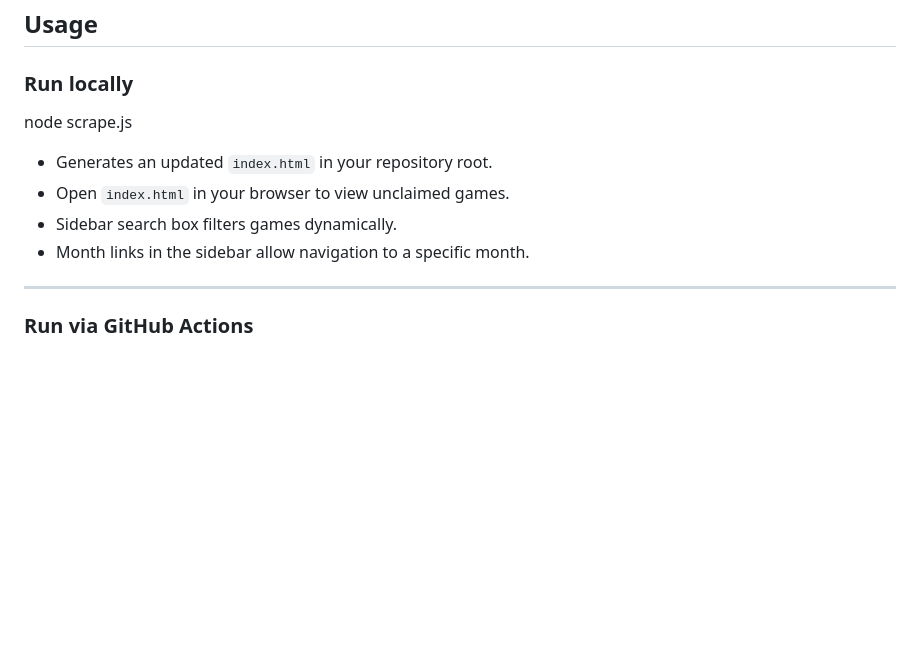
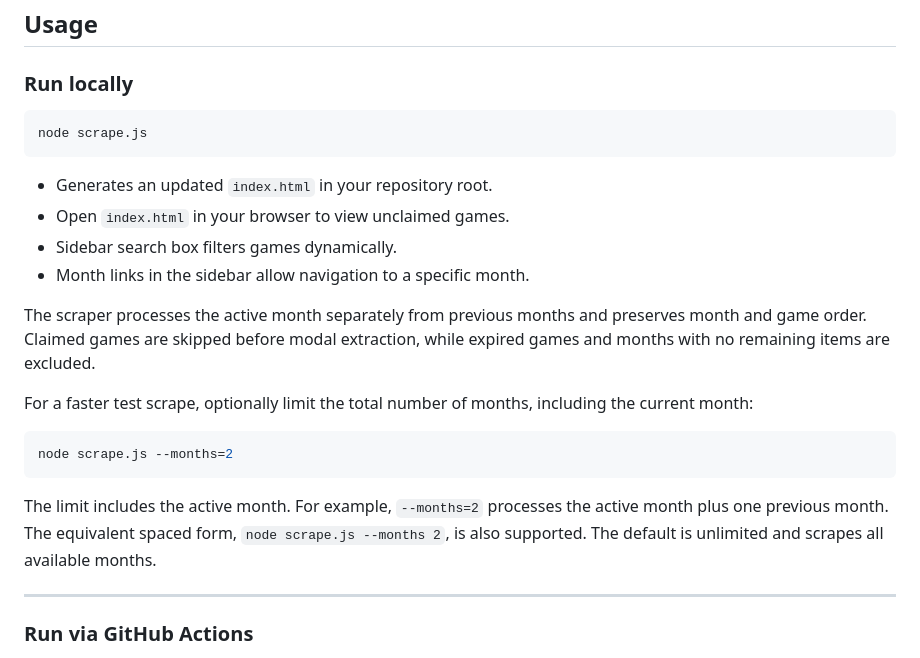
Before and after one commit to CrazyContraption/UnclaimedHumbleGames, a Markdown page: README.md, the part around one of its changes. Rendered like a GitHub page; blank space fills up the shorter version.

````diff
--- a/README.md
+++ b/README.md
@@ -104,13 +117,23 @@ Write-Output $encoded
 ## Usage
 
 ### Run locally
-
+```bash
 node scrape.js
-
+```
 - Generates an updated `index.html` in your repository root.
 - Open `index.html` in your browser to view unclaimed games.
 - Sidebar search box filters games dynamically.
 - Month links in the sidebar allow navigation to a specific month.
+
+The scraper processes the active month separately from previous months and preserves month and game order. Claimed games are skipped before modal extraction, while expired games and months with no remaining items are excluded.
+
+For a faster test scrape, optionally limit the total number of months, including the current month:
+
+```bash
+node scrape.js --months=2
+```
+
+The limit includes the active month. For example, `--months=2` processes the active month plus one previous month. The equivalent spaced form, `node scrape.js --months 2`, is also supported. The default is unlimited and scrapes all available months.
 
 ---
 
````
Also changed, not shown: other parts of README.md (+20 -7 lines).
